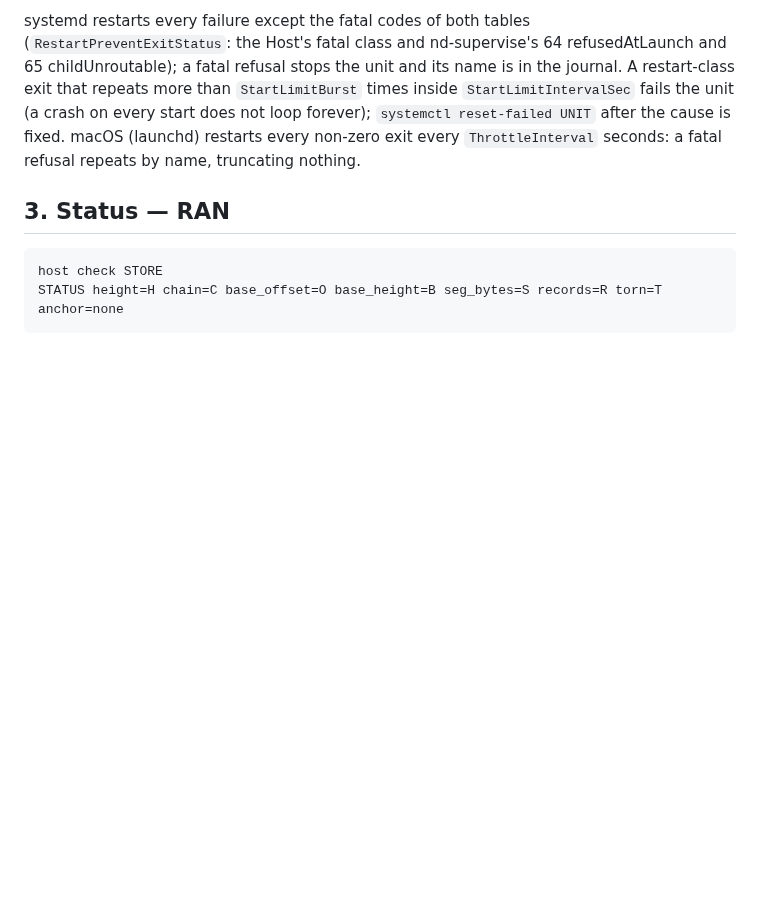
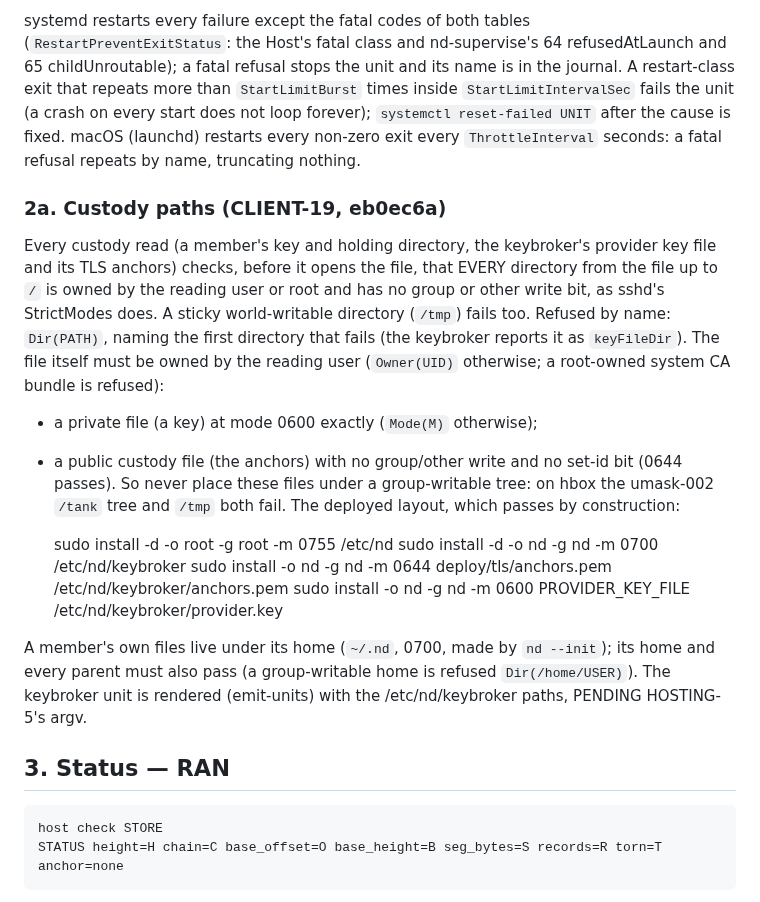
Before and after one commit to emberian/nanodregg, a Markdown page: deploy/RUNBOOK.md, the part around the change. Rendered like a GitHub page; blank space fills up the shorter version.

Commit message:
ops: deploy/RUNBOOK.md §2a — custody paths under CLIENT-19 StrictModes: every directory up to / owned by the reader or root, no group/other write, refused Dir(PATH) (keybroker: keyFileDir); the /etc/nd/keybroker layout that passes by construction; hbox /tank and /tmp fail
NO-BUILD: RUNBOOK text only

Co-Authored-By: Claude Opus 5.5 <noreply@anthropic.com>

```diff
--- a/deploy/RUNBOOK.md
+++ b/deploy/RUNBOOK.md
@@ -57,6 +57,28 @@ start does not loop forever); `systemctl reset-failed UNIT` after the cause is f
 (launchd) restarts every non-zero exit every `ThrottleInterval` seconds: a fatal refusal repeats
 by name, truncating nothing.
 
+### 2a. Custody paths (CLIENT-19, eb0ec6a)
+
+Every custody read (a member's key and holding directory, the keybroker's provider key file and
+its TLS anchors) checks, before it opens the file, that EVERY directory from the file up to `/` is
+owned by the reading user or root and has no group or other write bit, as sshd's StrictModes does.
+A sticky world-writable directory (`/tmp`) fails too. Refused by name: `Dir(PATH)`, naming the
+first directory that fails (the keybroker reports it as `keyFileDir`). The file itself must be
+owned by the reading user (`Owner(UID)` otherwise; a root-owned system CA bundle is refused):
+- a private file (a key) at mode 0600 exactly (`Mode(M)` otherwise);
+- a public custody file (the anchors) with no group/other write and no set-id bit (0644 passes).
+So never place these files under a group-writable tree: on hbox the umask-002 `/tank` tree and
+`/tmp` both fail. The deployed layout, which passes by construction:
+
+    sudo install -d -o root -g root -m 0755 /etc/nd
+    sudo install -d -o nd -g nd -m 0700 /etc/nd/keybroker
+    sudo install -o nd -g nd -m 0644 deploy/tls/anchors.pem /etc/nd/keybroker/anchors.pem
+    sudo install -o nd -g nd -m 0600 PROVIDER_KEY_FILE /etc/nd/keybroker/provider.key
+
+A member's own files live under its home (`~/.nd`, 0700, made by `nd --init`); its home and every
+parent must also pass (a group-writable home is refused `Dir(/home/USER)`). The keybroker unit is
+rendered (emit-units) with the /etc/nd/keybroker paths, PENDING HOSTING-5's argv.
+
 ## 3. Status — RAN
 
     host check STORE
```
